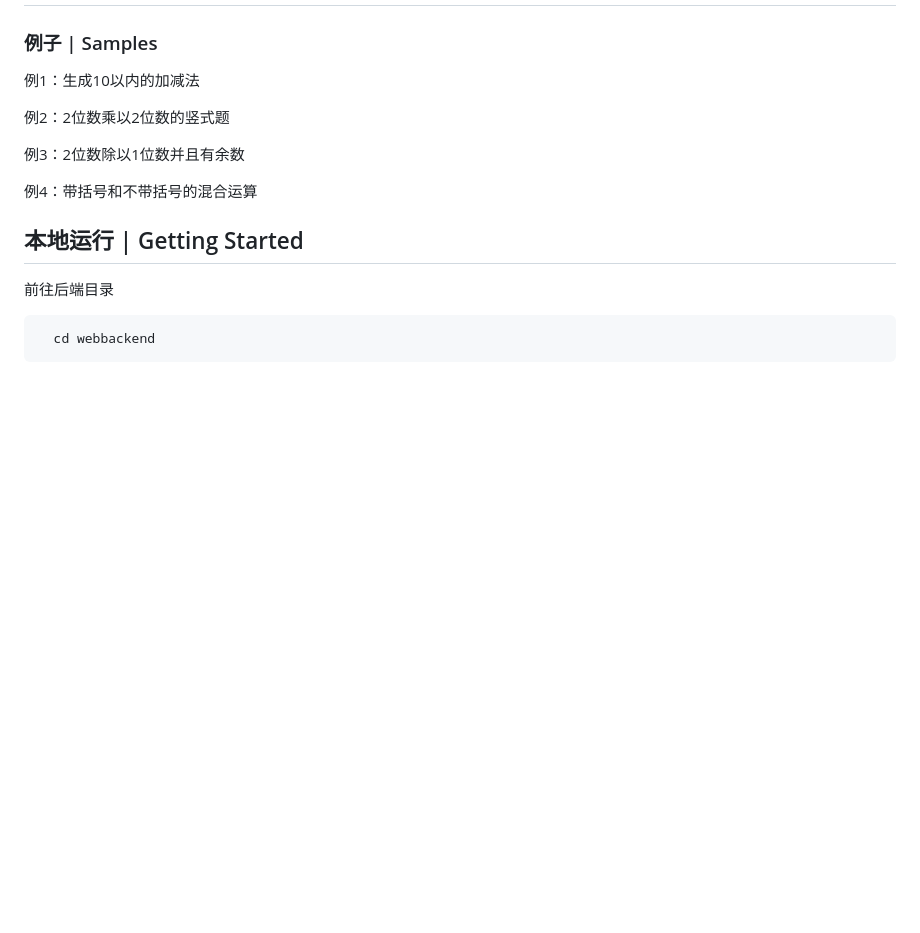
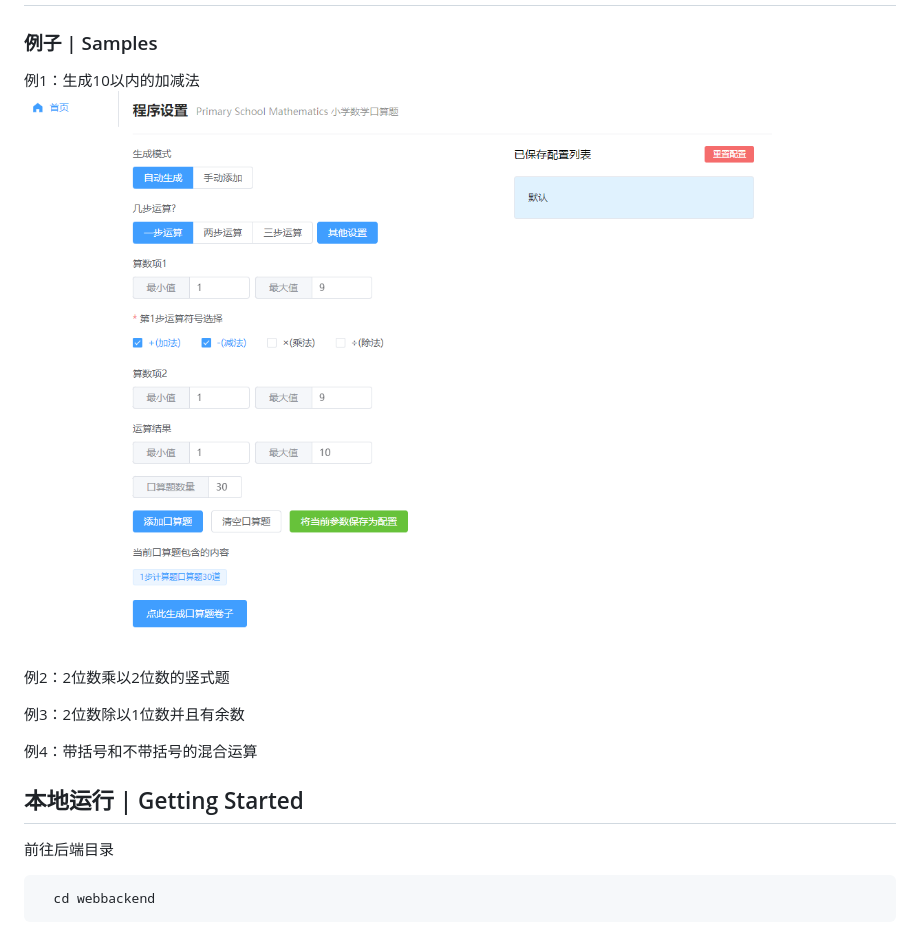
Before and after one commit to bosichong/PrimarySchoolMathematics, a Markdown page: readme.md, the part around the change. Rendered like a GitHub page; pictures changed too: docs/images/Sample01.png (added); blank space fills up the shorter version.

Commit message:
doc: 2.0文档添加程序截图

```diff
--- a/readme.md
+++ b/readme.md
@@ -29,7 +29,7 @@
 ### 例子 | Samples
 
 例1：生成10以内的加减法
-
+![](docs/images/Sample01.png)
 
 例2：2位数乘以2位数的竖式题
 
```
